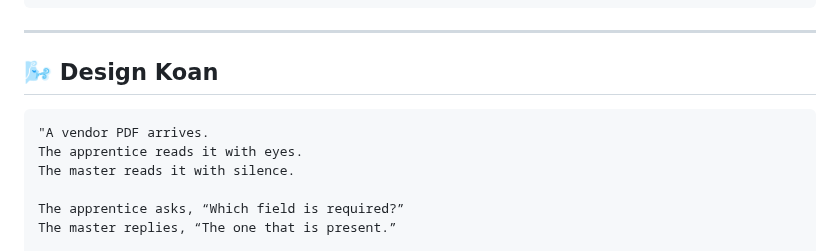
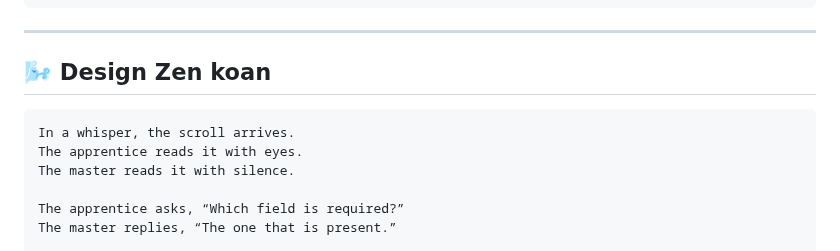
Before and after one commit to mpbrigham/materials-archive-extraction, a Markdown page: README.md, the part around the change. Drawn GitHub-style.

````diff
--- a/README.md
+++ b/README.md
@@ -76,9 +76,9 @@ Each pipeline follows a composable flow:
 
 ---
 
-## 🌬️ Design Koan
+## 🌬️ Design Zen koan
 ```
-"A vendor PDF arrives.
+In a whisper, the scroll arrives.
 The apprentice reads it with eyes.
 The master reads it with silence.
 
````
